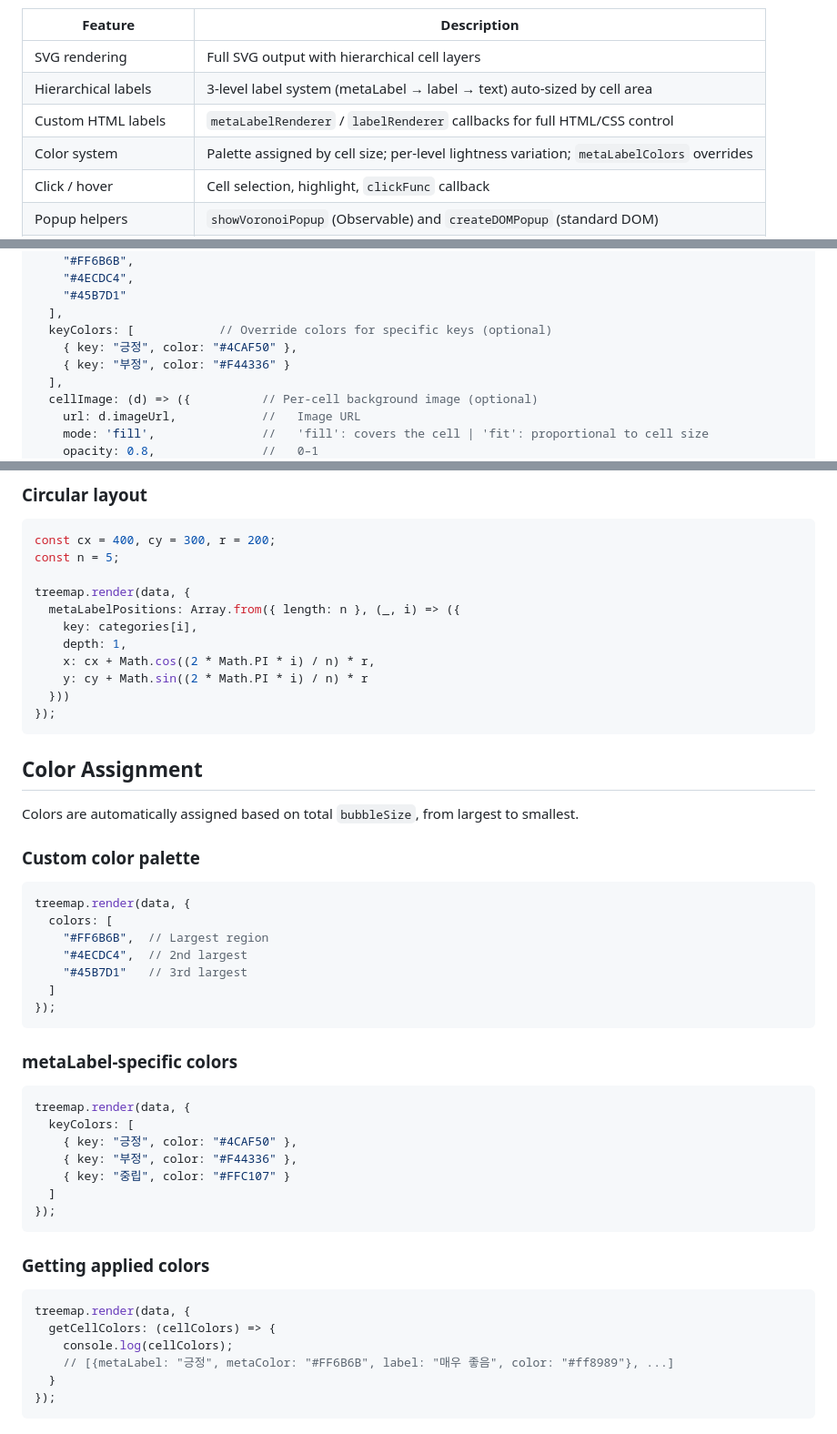
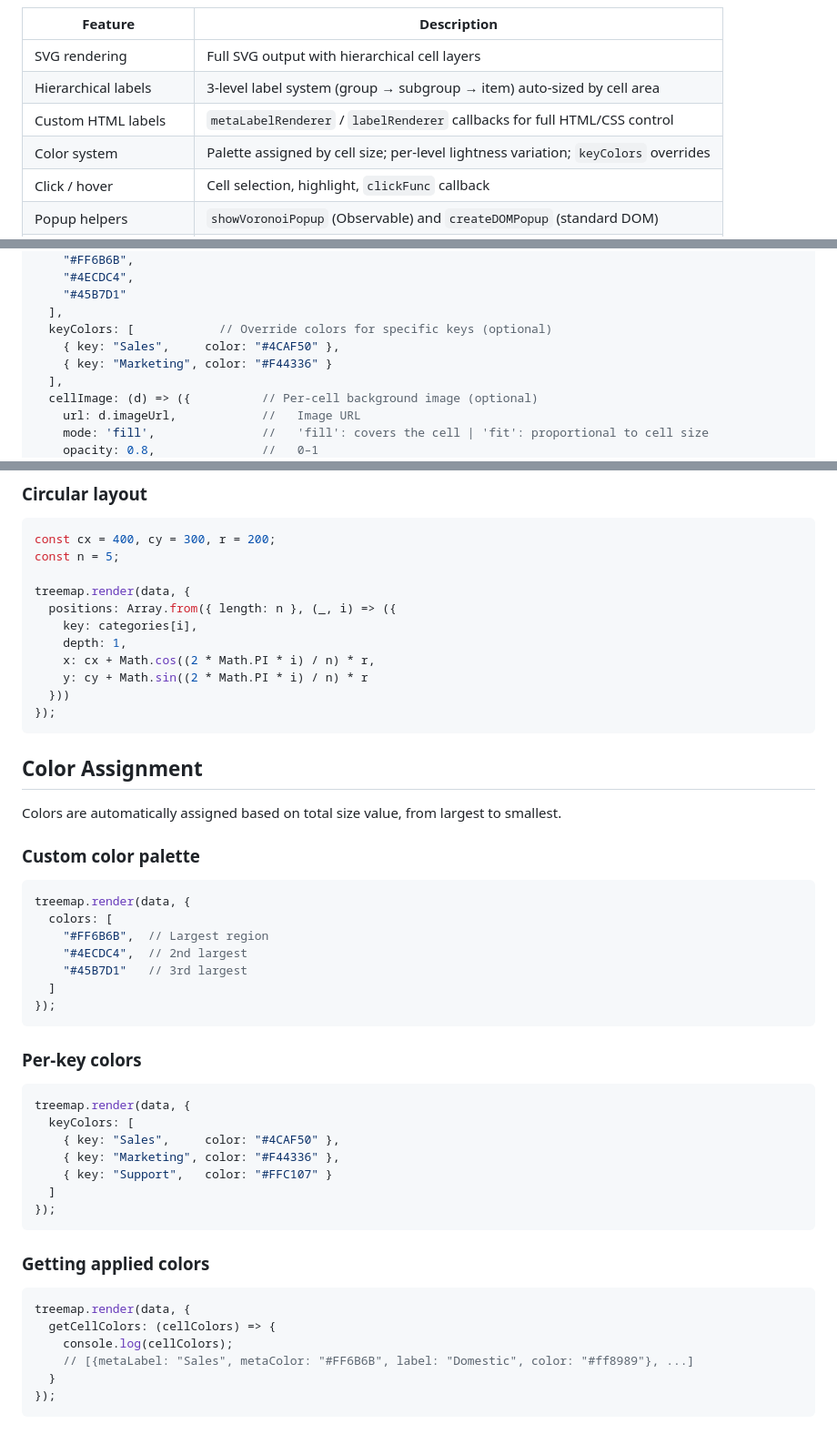
Before and after one commit to pxd-uxtech/voronoi-bubble-dist, a Markdown page: README.md, 3 parts joined by grey strips. Shown at 91% size. Rendered like a GitHub page.

````diff
--- a/README.md
+++ b/README.md
@@ -59,9 +65,9 @@ Beyond these four, VoronoiBubble also provides:
 | Feature | Description |
 |---|---|
 | SVG rendering | Full SVG output with hierarchical cell layers |
-| Hierarchical labels | 3-level label system (metaLabel → label → text) auto-sized by cell area |
+| Hierarchical labels | 3-level label system (group → subgroup → item) auto-sized by cell area |
 | Custom HTML labels | `metaLabelRenderer` / `labelRenderer` callbacks for full HTML/CSS control |
-| Color system | Palette assigned by cell size; per-level lightness variation; `metaLabelColors` overrides |
+| Color system | Palette assigned by cell size; per-level lightness variation; `keyColors` overrides |
 | Click / hover | Cell selection, highlight, `clickFunc` callback |
 | Popup helpers | `showVoronoiPopup` (Observable) and `createDOMPopup` (standard DOM) |
 | `getCellColors` | Retrieve applied colors after render — useful for building legends |
@@ -278,8 +274,8 @@ Defaults are `levels: ['metaLabel', 'label', 'text']` and `value: 'bubbleSize'`,
     "#45B7D1"
   ],
   keyColors: [            // Override colors for specific keys (optional)
-    { key: "긍정", color: "#4CAF50" },
-    { key: "부정", color: "#F44336" }
+    { key: "Sales",     color: "#4CAF50" },
+    { key: "Marketing", color: "#F44336" }
   ],
   cellImage: (d) => ({          // Per-cell background image (optional)
     url: d.imageUrl,            //   Image URL
@@ -479,7 +475,7 @@ const cx = 400, cy = 300, r = 200;
 const n = 5;
 
 treemap.render(data, {
-  metaLabelPositions: Array.from({ length: n }, (_, i) => ({
+  positions: Array.from({ length: n }, (_, i) => ({
     key: categories[i],
     depth: 1,
     x: cx + Math.cos((2 * Math.PI * i) / n) * r,
@@ -490,7 +486,7 @@ treemap.render(data, {
 
 ## Color Assignment
 
-Colors are automatically assigned based on total `bubbleSize`, from largest to smallest.
+Colors are automatically assigned based on total size value, from largest to smallest.
 
 ### Custom color palette
 
@@ -504,14 +500,14 @@ treemap.render(data, {
 });
 ```
 
-### metaLabel-specific colors
+### Per-key colors
 
 ```javascript
 treemap.render(data, {
   keyColors: [
-    { key: "긍정", color: "#4CAF50" },
-    { key: "부정", color: "#F44336" },
-    { key: "중립", color: "#FFC107" }
+    { key: "Sales",     color: "#4CAF50" },
+    { key: "Marketing", color: "#F44336" },
+    { key: "Support",   color: "#FFC107" }
   ]
 });
 ```
@@ -522,7 +518,7 @@ treemap.render(data, {
 treemap.render(data, {
   getCellColors: (cellColors) => {
     console.log(cellColors);
-    // [{metaLabel: "긍정", metaColor: "#FF6B6B", label: "매우 좋음", color: "#ff8989"}, ...]
+    // [{metaLabel: "Sales", metaColor: "#FF6B6B", label: "Domestic", color: "#ff8989"}, ...]
   }
 });
 ```
````
Also changed, not shown: other parts of README.md (+51 -55 lines).
